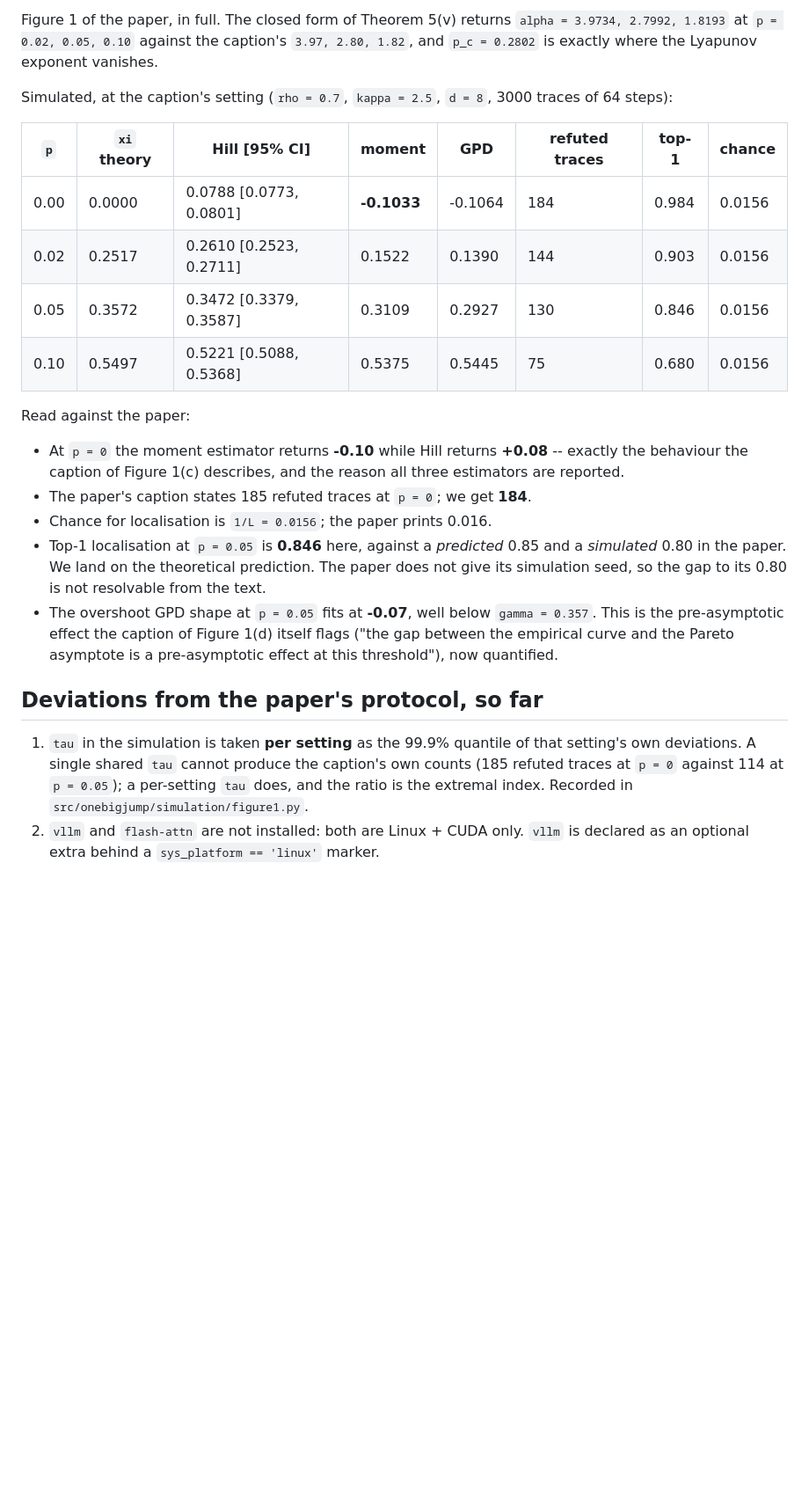
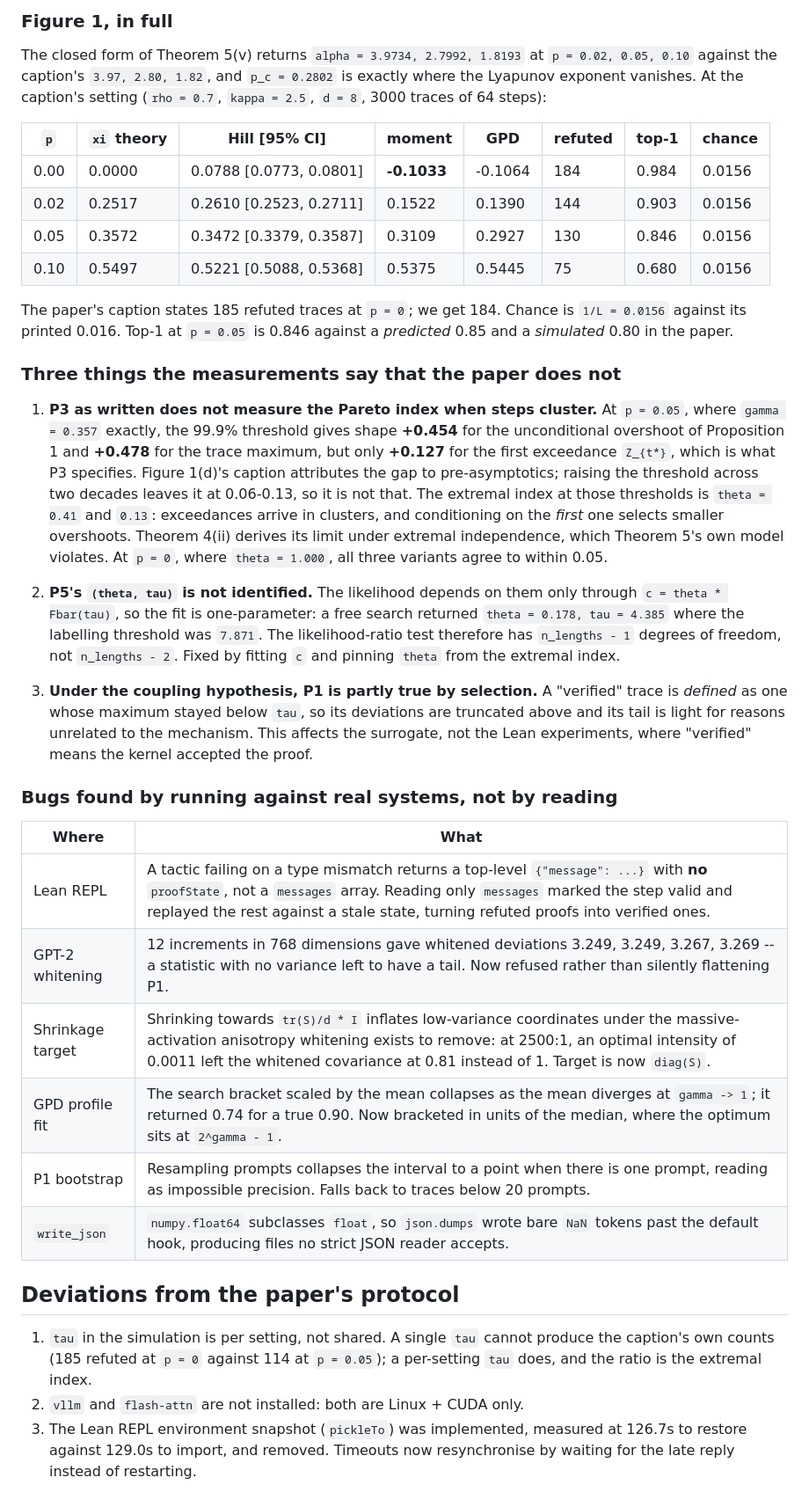
Before and after one commit to Kilkaintomat/Scoltech-big_jump, a Markdown page: STATUS.md, the part around one of its changes. Shown at 88% size. Drawn GitHub-style; blank space fills up the shorter version.

```diff
--- a/STATUS.md
+++ b/STATUS.md
@@ -35,35 +46,62 @@ Stage numbering follows the task specification.
 
-Figure 1 of the paper, in full. The closed form of Theorem 5(v) returns
-`alpha = 3.9734, 2.7992, 1.8193` at `p = 0.02, 0.05, 0.10` against the caption's
-`3.97, 2.80, 1.82`, and `p_c = 0.2802` is exactly where the Lyapunov exponent vanishes.
+### Figure 1, in full
 
-Simulated, at the caption's setting (`rho = 0.7`, `kappa = 2.5`, `d = 8`, 3000 traces of 64 steps):
+The closed form of Theorem 5(v) returns `alpha = 3.9734, 2.7992, 1.8193` at `p = 0.02, 0.05, 0.10`
+against the caption's `3.97, 2.80, 1.82`, and `p_c = 0.2802` is exactly where the Lyapunov
+exponent vanishes. At the caption's setting (`rho = 0.7`, `kappa = 2.5`, `d = 8`, 3000 traces of
+64 steps):
 
-| `p` | `xi` theory | Hill [95% CI] | moment | GPD | refuted traces | top-1 | chance |
+| `p` | `xi` theory | Hill [95% CI] | moment | GPD | refuted | top-1 | chance |
 |---|---|---|---|---|---|---|---|
 | 0.00 | 0.0000 | 0.0788 [0.0773, 0.0801] | **-0.1033** | -0.1064 | 184 | 0.984 | 0.0156 |
 | 0.02 | 0.2517 | 0.2610 [0.2523, 0.2711] | 0.1522 | 0.1390 | 144 | 0.903 | 0.0156 |
 | 0.05 | 0.3572 | 0.3472 [0.3379, 0.3587] | 0.3109 | 0.2927 | 130 | 0.846 | 0.0156 |
 | 0.10 | 0.5497 | 0.5221 [0.5088, 0.5368] | 0.5375 | 0.5445 | 75 | 0.680 | 0.0156 |
 
-Read against the paper:
+The paper's caption states 185 refuted traces at `p = 0`; we get 184. Chance is `1/L = 0.0156`
+against its printed 0.016. Top-1 at `p = 0.05` is 0.846 against a *predicted* 0.85 and a
+*simulated* 0.80 in the paper.
 
-* At `p = 0` the moment estimator returns **-0.10** while Hill returns **+0.08** -- exactly the
-  behaviour the caption of Figure 1(c) describes, and the reason all three estimators are reported.
-* The paper's caption states 185 refuted traces at `p = 0`; we get **184**.
-* Chance for localisation is `1/L = 0.0156`; the paper prints 0.016.
-* Top-1 localisation at `p = 0.05` is **0.846** here, against a *predicted* 0.85 and a
-  *simulated* 0.80 in the paper. We land on the theoretical prediction. The paper does not give
-  its simulation seed, so the gap to its 0.80 is not resolvable from the text.
-* The overshoot GPD shape at `p = 0.05` fits at **-0.07**, well below `gamma = 0.357`. This is the
-  pre-asymptotic effect the caption of Figure 1(d) itself flags ("the gap between the empirical
-  curve and the Pareto asymptote is a pre-asymptotic effect at this threshold"), now quantified.
+### Three things the measurements say that the paper does not
 
-## Deviations from the paper's protocol, so far
+1. **P3 as written does not measure the Pareto index when steps cluster.** At `p = 0.05`, where
+   `gamma = 0.357` exactly, the 99.9% threshold gives shape **+0.454** for the unconditional
+   overshoot of Proposition 1 and **+0.478** for the trace maximum, but only **+0.127** for the
+   first exceedance `Z_{t*}`, which is what P3 specifies. Figure 1(d)'s caption attributes the
+   gap to pre-asymptotics; raising the threshold across two decades leaves it at 0.06-0.13, so it
+   is not that. The extremal index at those thresholds is `theta = 0.41` and `0.13`: exceedances
+   arrive in clusters, and conditioning on the *first* one selects smaller overshoots.
+   Theorem 4(ii) derives its limit under extremal independence, which Theorem 5's own model
+   violates. At `p = 0`, where `theta = 1.000`, all three variants agree to within 0.05.
 
-1. `tau` in the simulation is taken **per setting** as the 99.9% quantile of that setting's own
-   deviations. A single shared `tau` cannot produce the caption's own counts (185 refuted traces
-   at `p = 0` against 114 at `p = 0.05`); a per-setting `tau` does, and the ratio is the extremal
-   index. Recorded in `src/onebigjump/simulation/figure1.py`.
-2. `vllm` and `flash-attn` are not installed: both are Linux + CUDA only. `vllm` is declared as an
-   optional extra behind a `sys_platform == 'linux'` marker.
+2. **P5's `(theta, tau)` is not identified.** The likelihood depends on them only through
+   `c = theta * Fbar(tau)`, so the fit is one-parameter: a free search returned
+   `theta = 0.178, tau = 4.385` where the labelling threshold was `7.871`. The likelihood-ratio
+   test therefore has `n_lengths - 1` degrees of freedom, not `n_lengths - 2`. Fixed by fitting
+   `c` and pinning `theta` from the extremal index.
+
+3. **Under the coupling hypothesis, P1 is partly true by selection.** A "verified" trace is
+   *defined* as one whose maximum stayed below `tau`, so its deviations are truncated above and
+   its tail is light for reasons unrelated to the mechanism. This affects the surrogate, not the
+   Lean experiments, where "verified" means the kernel accepted the proof.
+
+### Bugs found by running against real systems, not by reading
+
+| Where | What |
+|---|---|
+| Lean REPL | A tactic failing on a type mismatch returns a top-level `{"message": ...}` with **no** `proofState`, not a `messages` array. Reading only `messages` marked the step valid and replayed the rest against a stale state, turning refuted proofs into verified ones. |
+| GPT-2 whitening | 12 increments in 768 dimensions gave whitened deviations 3.249, 3.249, 3.267, 3.269 -- a statistic with no variance left to have a tail. Now refused rather than silently flattening P1. |
+| Shrinkage target | Shrinking towards `tr(S)/d * I` inflates low-variance coordinates under the massive-activation anisotropy whitening exists to remove: at 2500:1, an optimal intensity of 0.0011 left the whitened covariance at 0.81 instead of 1. Target is now `diag(S)`. |
+| GPD profile fit | The search bracket scaled by the mean collapses as the mean diverges at `gamma -> 1`; it returned 0.74 for a true 0.90. Now bracketed in units of the median, where the optimum sits at `2^gamma - 1`. |
+| P1 bootstrap | Resampling prompts collapses the interval to a point when there is one prompt, reading as impossible precision. Falls back to traces below 20 prompts. |
+| `write_json` | `numpy.float64` subclasses `float`, so `json.dumps` wrote bare `NaN` tokens past the default hook, producing files no strict JSON reader accepts. |
+
+## Deviations from the paper's protocol
+
+1. `tau` in the simulation is per setting, not shared. A single `tau` cannot produce the caption's
+   own counts (185 refuted at `p = 0` against 114 at `p = 0.05`); a per-setting `tau` does, and
+   the ratio is the extremal index.
+2. `vllm` and `flash-attn` are not installed: both are Linux + CUDA only.
+3. The Lean REPL environment snapshot (`pickleTo`) was implemented, measured at 126.7s to restore
+   against 129.0s to import, and removed. Timeouts now resynchronise by waiting for the late
+   reply instead of restarting.
```
Also changed, not shown: other parts of STATUS.md (+30 -19 lines).
